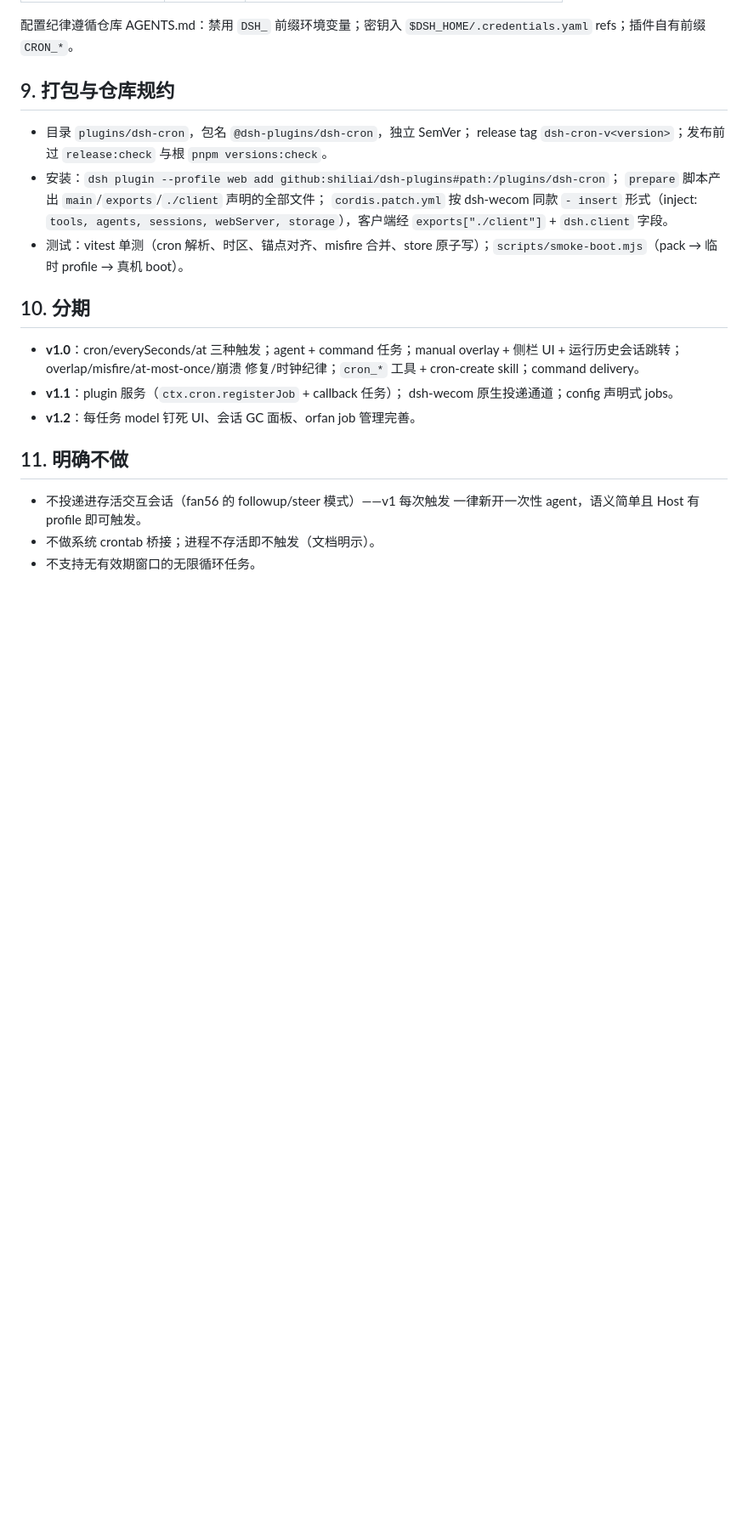
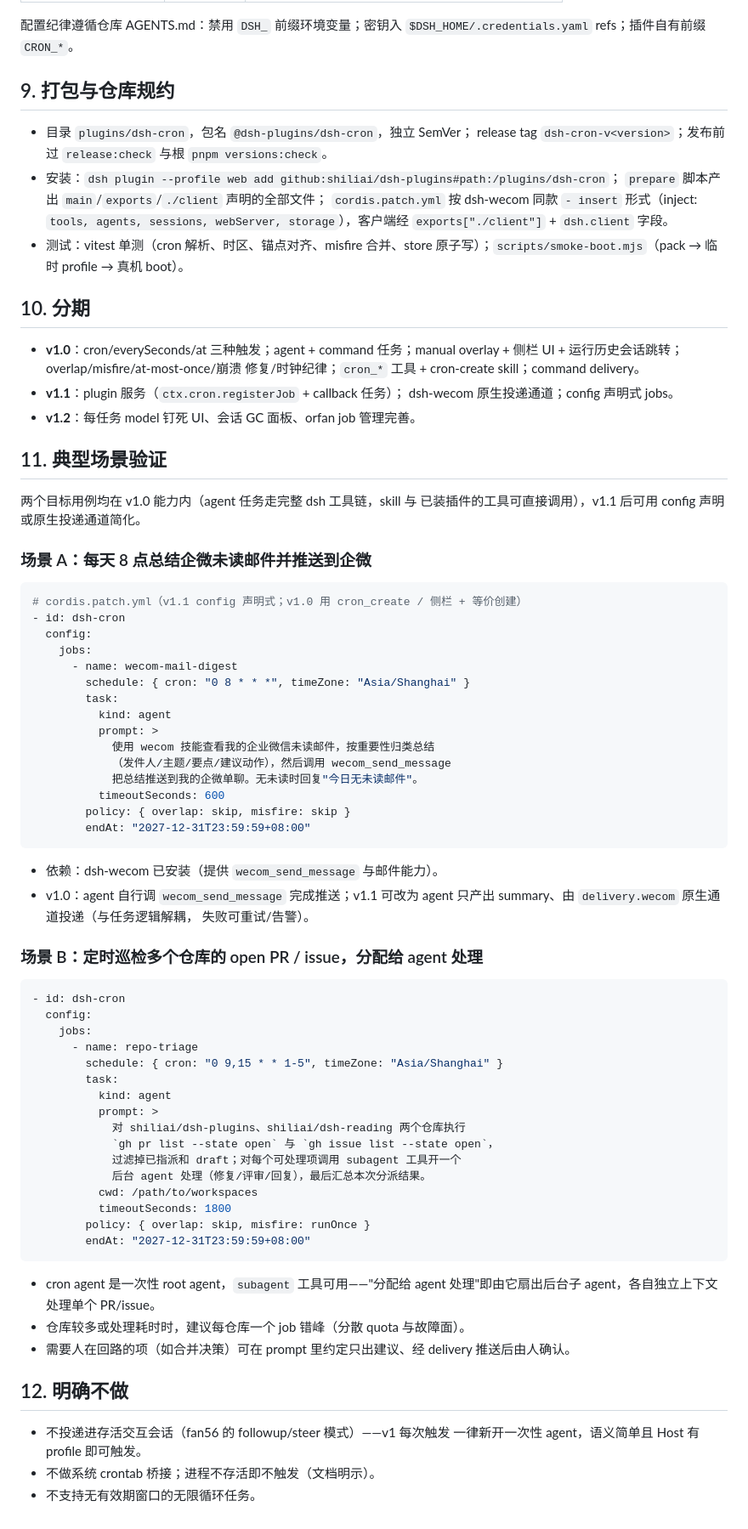
Before and after one commit to shiliai/dsh-plugins, a Markdown page: docs/plans/dsh-cron-v1.md, the part around the change. Shown at 85% size. Drawn GitHub-style; blank space fills up the shorter version.

Commit message:
docs(dsh-cron): validate design against two target scenarios
Add concrete job specs for the WeCom unread-mail digest push and the
multi-repo PR/issue triage with subagent fan-out; both fit v1.0 agent
tasks, with config-declared jobs and native wecom delivery as v1.1
simplifications.

Refs #96

````diff
--- a/docs/plans/dsh-cron-v1.md
+++ b/docs/plans/dsh-cron-v1.md
@@ -139,7 +139,64 @@
   dsh-wecom 原生投递通道；config 声明式 jobs。
 - **v1.2**：每任务 model 钉死 UI、会话 GC 面板、orfan job 管理完善。
 
-## 11. 明确不做
+## 11. 典型场景验证
+
+两个目标用例均在 v1.0 能力内（agent 任务走完整 dsh 工具链，skill 与
+已装插件的工具可直接调用），v1.1 后可用 config 声明或原生投递通道简化。
+
+### 场景 A：每天 8 点总结企微未读邮件并推送到企微
+
+```yaml
+# cordis.patch.yml（v1.1 config 声明式；v1.0 用 cron_create / 侧栏 + 等价创建）
+- id: dsh-cron
+  config:
+    jobs:
+      - name: wecom-mail-digest
+        schedule: { cron: "0 8 * * *", timeZone: "Asia/Shanghai" }
+        task:
+          kind: agent
+          prompt: >
+            使用 wecom 技能查看我的企业微信未读邮件，按重要性归类总结
+            （发件人/主题/要点/建议动作），然后调用 wecom_send_message
+            把总结推送到我的企微单聊。无未读时回复"今日无未读邮件"。
+          timeoutSeconds: 600
+        policy: { overlap: skip, misfire: skip }
+        endAt: "2027-12-31T23:59:59+08:00"
+```
+
+- 依赖：dsh-wecom 已安装（提供 `wecom_send_message` 与邮件能力）。
+- v1.0：agent 自行调 `wecom_send_message` 完成推送；v1.1 可改为 agent
+  只产出 summary、由 `delivery.wecom` 原生通道投递（与任务逻辑解耦，
+  失败可重试/告警）。
+
+### 场景 B：定时巡检多个仓库的 open PR / issue，分配给 agent 处理
+
+```yaml
+- id: dsh-cron
+  config:
+    jobs:
+      - name: repo-triage
+        schedule: { cron: "0 9,15 * * 1-5", timeZone: "Asia/Shanghai" }
+        task:
+          kind: agent
+          prompt: >
+            对 shiliai/dsh-plugins、shiliai/dsh-reading 两个仓库执行
+            `gh pr list --state open` 与 `gh issue list --state open`，
+            过滤掉已指派和 draft；对每个可处理项调用 subagent 工具开一个
+            后台 agent 处理（修复/评审/回复），最后汇总本次分派结果。
+          cwd: /path/to/workspaces
+          timeoutSeconds: 1800
+        policy: { overlap: skip, misfire: runOnce }
+        endAt: "2027-12-31T23:59:59+08:00"
+```
+
+- cron agent 是一次性 root agent，`subagent` 工具可用——"分配给 agent
+  处理"即由它扇出后台子 agent，各自独立上下文处理单个 PR/issue。
+- 仓库较多或处理耗时时，建议每仓库一个 job 错峰（分散 quota 与故障面）。
+- 需要人在回路的项（如合并决策）可在 prompt 里约定只出建议、经
+  delivery 推送后由人确认。
+
+## 12. 明确不做
 
 - 不投递进存活交互会话（fan56 的 followup/steer 模式）——v1 每次触发
   一律新开一次性 agent，语义简单且 Host 有 profile 即可触发。
````
